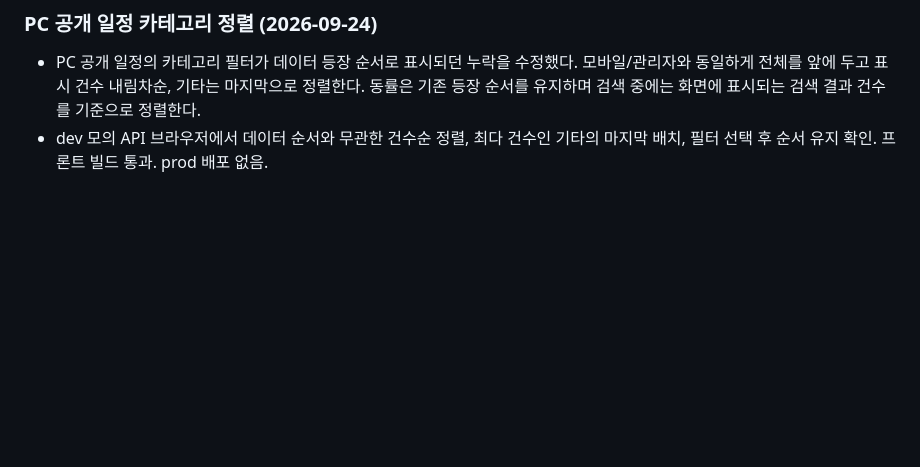
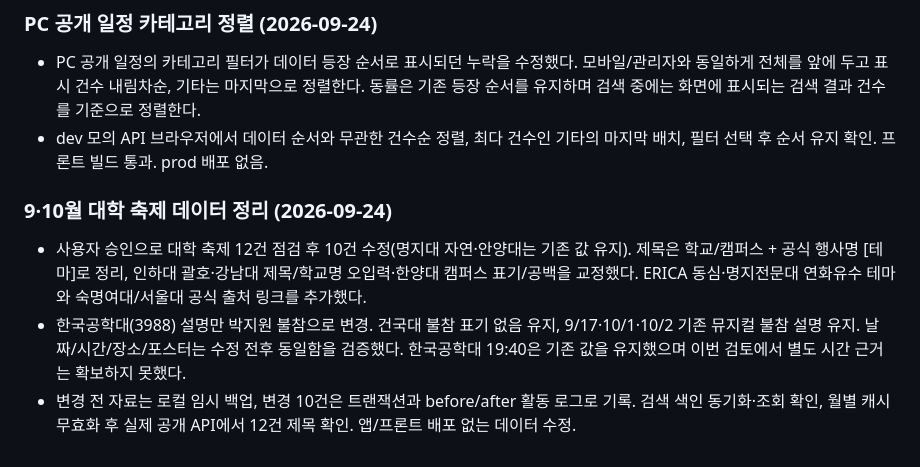
Before and after one commit to caadiq/fromlog, a Markdown page: docs/development.md, the part around the change. GitHub-like rendering; blank space fills up the shorter version.

Commit message:
docs: record approved university festival data corrections
Co-Authored-By: Codex <noreply@openai.com>

```diff
--- a/docs/development.md
+++ b/docs/development.md
@@ -930,3 +930,9 @@ invalidateSchedules(queryClient);
 
 - PC 공개 일정의 카테고리 필터가 데이터 등장 순서로 표시되던 누락을 수정했다. 모바일/관리자와 동일하게 전체를 앞에 두고 표시 건수 내림차순, 기타는 마지막으로 정렬한다. 동률은 기존 등장 순서를 유지하며 검색 중에는 화면에 표시되는 검색 결과 건수를 기준으로 정렬한다.
 - dev 모의 API 브라우저에서 데이터 순서와 무관한 건수순 정렬, 최다 건수인 기타의 마지막 배치, 필터 선택 후 순서 유지 확인. 프론트 빌드 통과. prod 배포 없음.
+
+### 9·10월 대학 축제 데이터 정리 (2026-09-24)
+
+- 사용자 승인으로 대학 축제 12건 점검 후 10건 수정(명지대 자연·안양대는 기존 값 유지). 제목은 학교/캠퍼스 + 공식 행사명 [테마]로 정리, 인하대 괄호·강남대 제목/학교명 오입력·한양대 캠퍼스 표기/공백을 교정했다. ERICA 동심·명지전문대 연화유수 테마와 숙명여대/서울대 공식 출처 링크를 추가했다.
+- 한국공학대(3988) 설명만 박지원 불참으로 변경. 건국대 불참 표기 없음 유지, 9/17·10/1·10/2 기존 뮤지컬 불참 설명 유지. 날짜/시간/장소/포스터는 수정 전후 동일함을 검증했다. 한국공학대 19:40은 기존 값을 유지했으며 이번 검토에서 별도 시간 근거는 확보하지 못했다.
+- 변경 전 자료는 로컬 임시 백업, 변경 10건은 트랜잭션과 before/after 활동 로그로 기록. 검색 색인 동기화·조회 확인, 월별 캐시 무효화 후 실제 공개 API에서 12건 제목 확인. 앱/프론트 배포 없는 데이터 수정.
```
